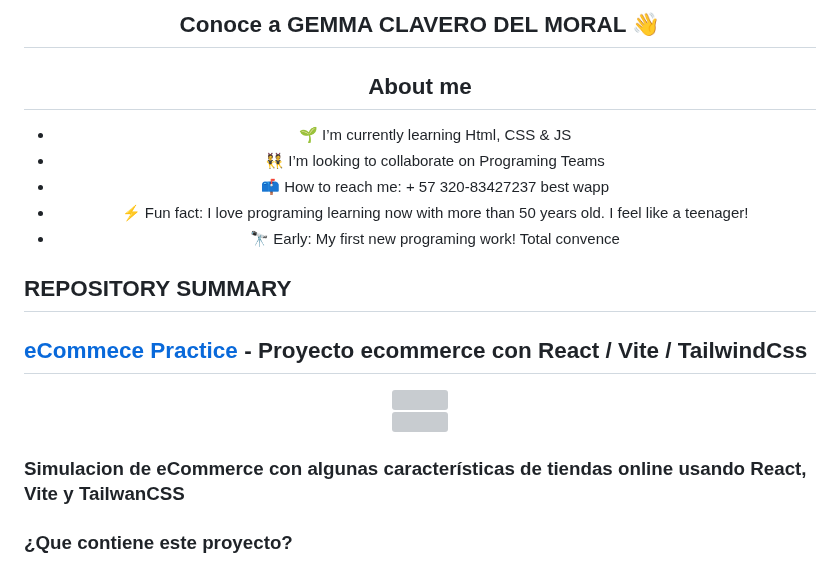
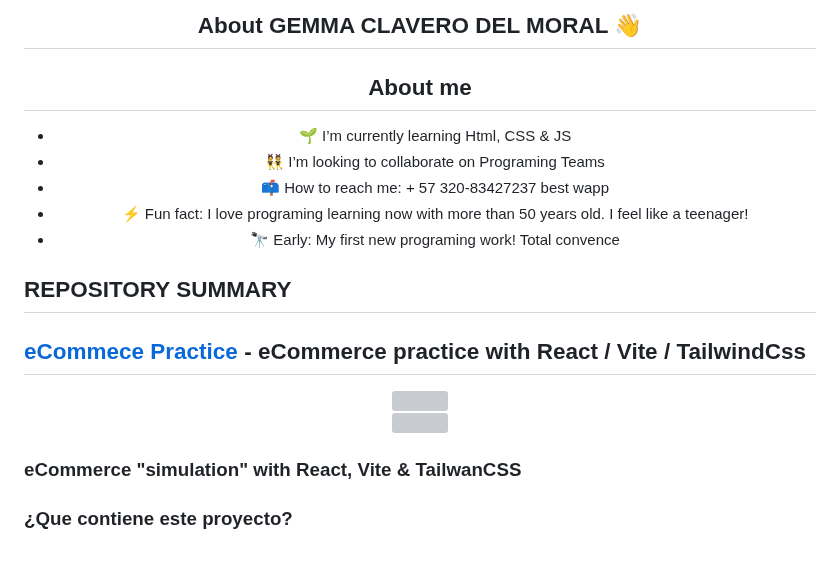
Before and after one commit to GemmaClaverodelMoral/GemmaClaverodelMoral, a Markdown page: README.md, the part around the change. GitHub-like rendering; grey boxes are pictures that could not be loaded.

```diff
--- a/README.md
+++ b/README.md
@@ -1,5 +1,5 @@
 <div align="center">
-<h2 align="center">Conoce a GEMMA CLAVERO DEL MORAL 👋</h2>
+<h2 align="center">About GEMMA CLAVERO DEL MORAL 👋</h2>
 
 
 ## About me
@@ -13,7 +13,7 @@
 
 ## REPOSITORY SUMMARY
 
-## [eCommece Practice](https://gemmaclaverodelmoral.github.io/vola/) - Proyecto ecommerce con React / Vite / TailwindCss
+## [eCommece Practice](https://gemmaclaverodelmoral.github.io/vola/) - eCommerce practice with React / Vite / TailwindCss
 
 <div align = "center">
 <img src="" width="800px"/>
@@ -22,7 +22,7 @@
 <img src="https://github.com/GemmaClaverodelMoral/vola/blob/master/public/assets/Captura-Vola.png" width="800px"/>
 </div>
 
-### Simulacion de eCommerce con algunas características de tiendas online usando React, Vite y TailwanCSS
+### eCommerce "simulation" with React, Vite & TailwanCSS
 
 ### ¿Que contiene este proyecto?
 -	Acceso a base de datos asincronicamente: FireStore
```
